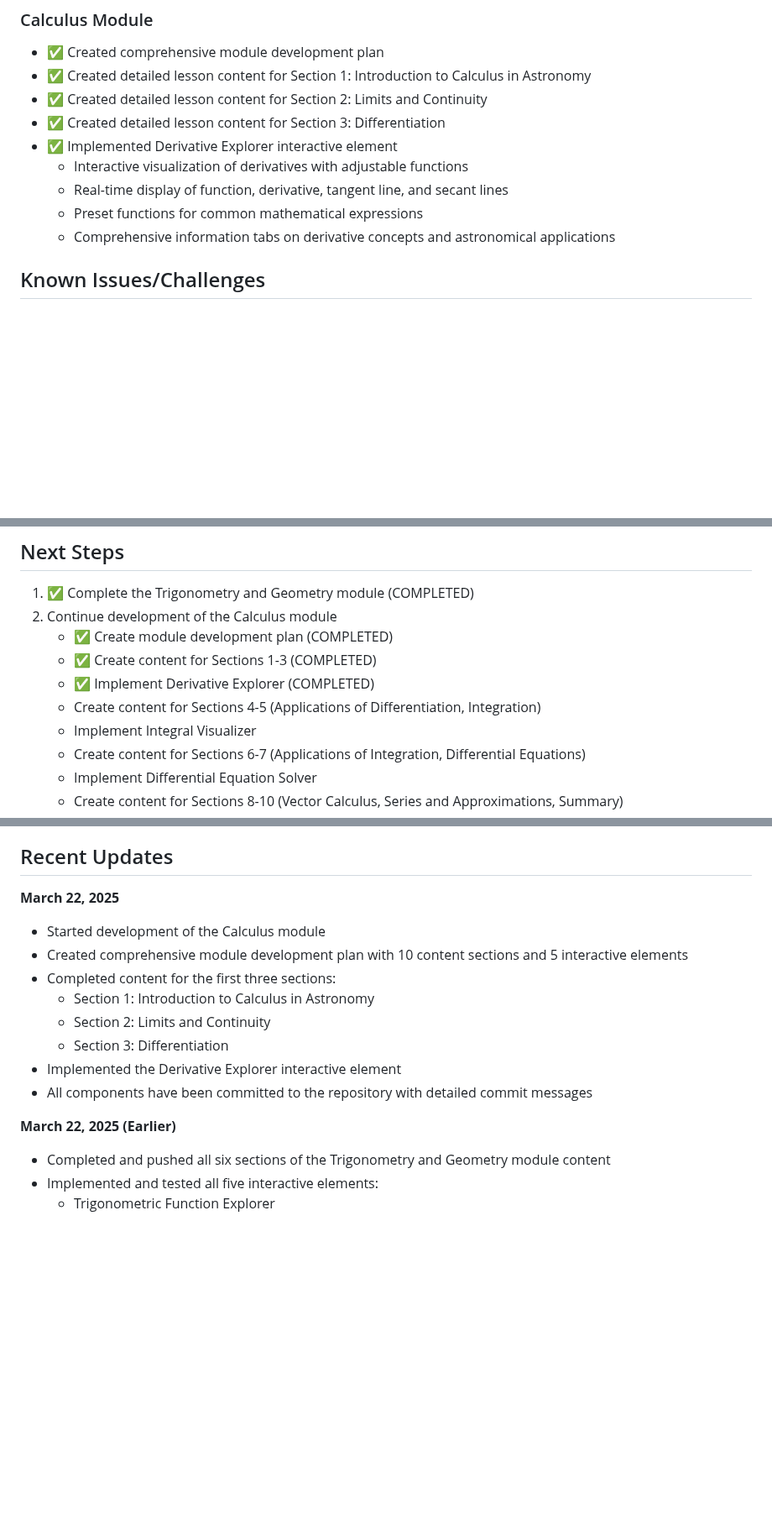
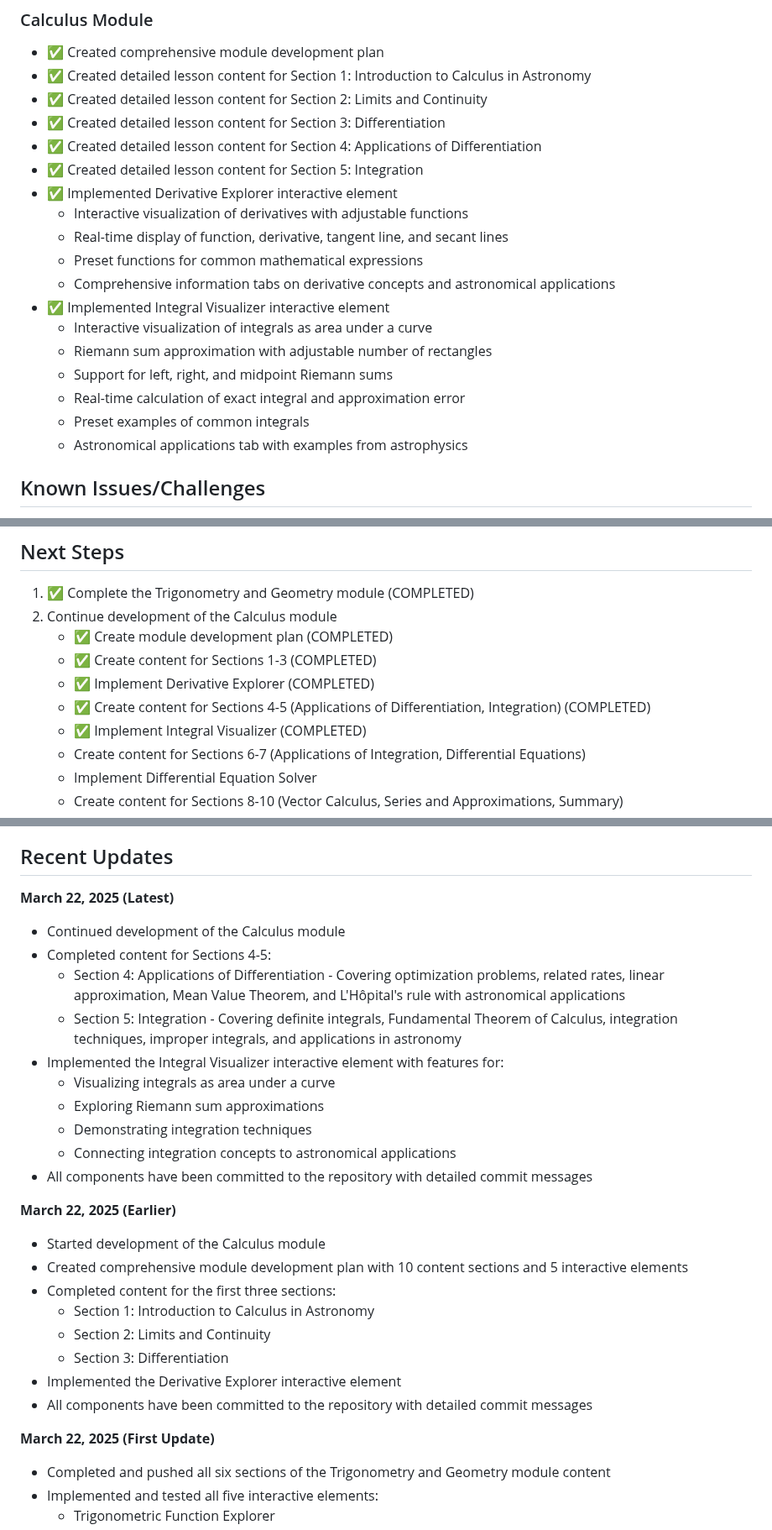
Before and after one commit to davidesidoti/astrocourse, a Markdown page: PROGRESS.md, 3 parts joined by grey strips. Shown at 84% size. Drawn GitHub-style; blank space fills up the shorter version.

Commit message:
Update PROGRESS.md to reflect latest Calculus module development
This commit updates the progress tracking to include:
- Completed content for Sections 4-5 (Applications of Differentiation, Integration)
- Implementation of the Integral Visualizer interactive element
- Updated Next Steps section with clear marking of completed tasks
- Added new Recent Updates entry for today's development progress

This provides a comprehensive overview of the current state of the Calculus module development.

```diff
--- a/PROGRESS.md
+++ b/PROGRESS.md
@@ -24,11 +24,20 @@
 - ✅ Created detailed lesson content for Section 1: Introduction to Calculus in Astronomy
 - ✅ Created detailed lesson content for Section 2: Limits and Continuity
 - ✅ Created detailed lesson content for Section 3: Differentiation
+- ✅ Created detailed lesson content for Section 4: Applications of Differentiation
+- ✅ Created detailed lesson content for Section 5: Integration
 - ✅ Implemented Derivative Explorer interactive element
   - Interactive visualization of derivatives with adjustable functions
   - Real-time display of function, derivative, tangent line, and secant lines
   - Preset functions for common mathematical expressions
   - Comprehensive information tabs on derivative concepts and astronomical applications
+- ✅ Implemented Integral Visualizer interactive element
+  - Interactive visualization of integrals as area under a curve
+  - Riemann sum approximation with adjustable number of rectangles
+  - Support for left, right, and midpoint Riemann sums
+  - Real-time calculation of exact integral and approximation error
+  - Preset examples of common integrals
+  - Astronomical applications tab with examples from astrophysics
 
 ## Known Issues/Challenges
 
@@ -44,8 +53,8 @@
    - ✅ Create module development plan (COMPLETED)
    - ✅ Create content for Sections 1-3 (COMPLETED)
    - ✅ Implement Derivative Explorer (COMPLETED)
-   - Create content for Sections 4-5 (Applications of Differentiation, Integration)
-   - Implement Integral Visualizer
+   - ✅ Create content for Sections 4-5 (Applications of Differentiation, Integration) (COMPLETED)
+   - ✅ Implement Integral Visualizer (COMPLETED)
    - Create content for Sections 6-7 (Applications of Integration, Differential Equations)
    - Implement Differential Equation Solver
    - Create content for Sections 8-10 (Vector Calculus, Series and Approximations, Summary)
@@ -62,7 +71,19 @@
 
 ## Recent Updates
 
-**March 22, 2025**
+**March 22, 2025 (Latest)**
+- Continued development of the Calculus module
+- Completed content for Sections 4-5:
+  - Section 4: Applications of Differentiation - Covering optimization problems, related rates, linear approximation, Mean Value Theorem, and L'Hôpital's rule with astronomical applications
+  - Section 5: Integration - Covering definite integrals, Fundamental Theorem of Calculus, integration techniques, improper integrals, and applications in astronomy
+- Implemented the Integral Visualizer interactive element with features for:
+  - Visualizing integrals as area under a curve
+  - Exploring Riemann sum approximations
+  - Demonstrating integration techniques
+  - Connecting integration concepts to astronomical applications
+- All components have been committed to the repository with detailed commit messages
+
+**March 22, 2025 (Earlier)**
 - Started development of the Calculus module
 - Created comprehensive module development plan with 10 content sections and 5 interactive elements
 - Completed content for the first three sections:
@@ -72,7 +93,7 @@
 - Implemented the Derivative Explorer interactive element
 - All components have been committed to the repository with detailed commit messages
 
-**March 22, 2025 (Earlier)**
+**March 22, 2025 (First Update)**
 - Completed and pushed all six sections of the Trigonometry and Geometry module content
 - Implemented and tested all five interactive elements:
   - Trigonometric Function Explorer
```
